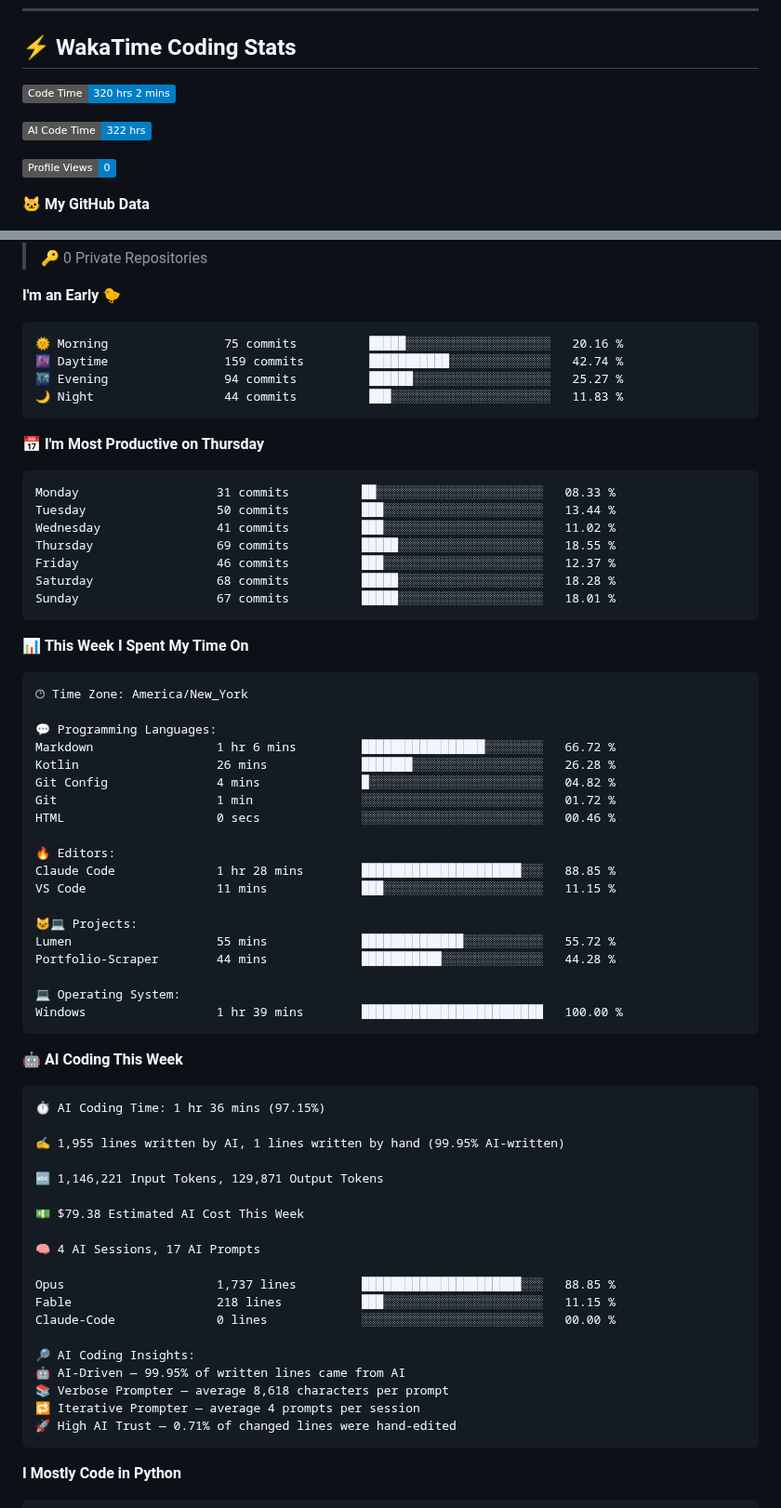
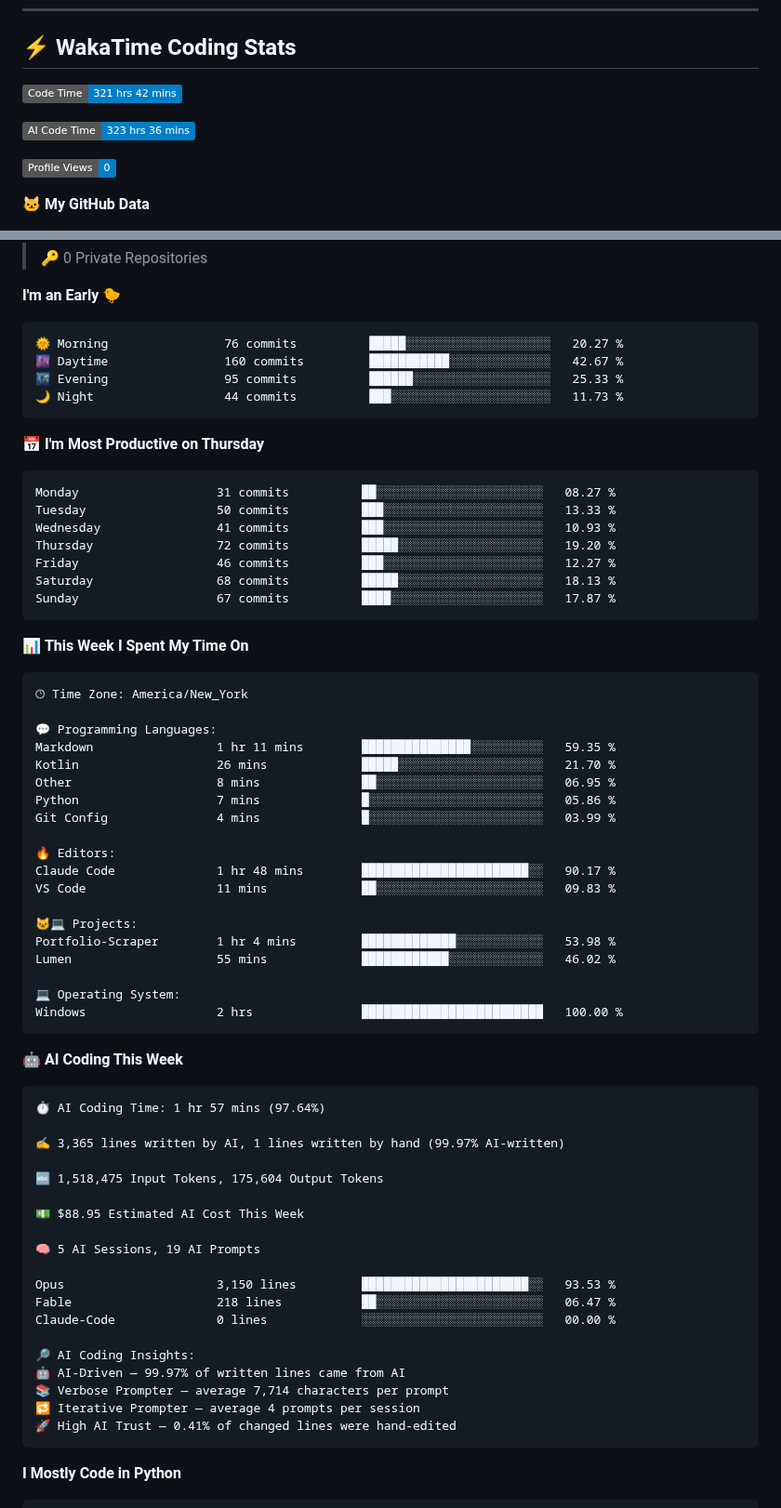
Before and after one commit to royalgillz/royalgillz, a Markdown page: README.md, 2 parts joined by grey strips. Shown at 93% size. GitHub-like rendering; badges without logos.

Commit message:
Updated with Dev Metrics

````diff
--- a/README.md
+++ b/README.md
@@ -124,9 +124,9 @@
 ## ⚡ WakaTime Coding Stats
 
 <!--START_SECTION:waka-->
-![Code Time](http://img.shields.io/badge/Code%20Time-320%20hrs%202%20mins-blue?style=flat)
+![Code Time](http://img.shields.io/badge/Code%20Time-321%20hrs%2042%20mins-blue?style=flat)
 
-![AI Code Time](http://img.shields.io/badge/AI%20Code%20Time-322%20hrs-blue?style=flat)
+![AI Code Time](http://img.shields.io/badge/AI%20Code%20Time-323%20hrs%2036%20mins-blue?style=flat)
 
 ![Profile Views](http://img.shields.io/badge/Profile%20Views-0-blue?style=flat)
 
@@ -145,21 +145,21 @@
 **I'm an Early 🐤**
 
 ```text
-🌞 Morning                75 commits          █████░░░░░░░░░░░░░░░░░░░░   20.16 %
-🌆 Daytime                159 commits         ███████████░░░░░░░░░░░░░░   42.74 %
-🌃 Evening                94 commits          ██████░░░░░░░░░░░░░░░░░░░   25.27 %
-🌙 Night                  44 commits          ███░░░░░░░░░░░░░░░░░░░░░░   11.83 %
+🌞 Morning                76 commits          █████░░░░░░░░░░░░░░░░░░░░   20.27 %
+🌆 Daytime                160 commits         ███████████░░░░░░░░░░░░░░   42.67 %
+🌃 Evening                95 commits          ██████░░░░░░░░░░░░░░░░░░░   25.33 %
+🌙 Night                  44 commits          ███░░░░░░░░░░░░░░░░░░░░░░   11.73 %
 ```
 📅 **I'm Most Productive on Thursday**
 
 ```text
-Monday                   31 commits          ██░░░░░░░░░░░░░░░░░░░░░░░   08.33 %
-Tuesday                  50 commits          ███░░░░░░░░░░░░░░░░░░░░░░   13.44 %
-Wednesday                41 commits          ███░░░░░░░░░░░░░░░░░░░░░░   11.02 %
-Thursday                 69 commits          █████░░░░░░░░░░░░░░░░░░░░   18.55 %
-Friday                   46 commits          ███░░░░░░░░░░░░░░░░░░░░░░   12.37 %
-Saturday                 68 commits          █████░░░░░░░░░░░░░░░░░░░░   18.28 %
-Sunday                   67 commits          █████░░░░░░░░░░░░░░░░░░░░   18.01 %
+Monday                   31 commits          ██░░░░░░░░░░░░░░░░░░░░░░░   08.27 %
+Tuesday                  50 commits          ███░░░░░░░░░░░░░░░░░░░░░░   13.33 %
+Wednesday                41 commits          ███░░░░░░░░░░░░░░░░░░░░░░   10.93 %
+Thursday                 72 commits          █████░░░░░░░░░░░░░░░░░░░░   19.20 %
+Friday                   46 commits          ███░░░░░░░░░░░░░░░░░░░░░░   12.27 %
+Saturday                 68 commits          █████░░░░░░░░░░░░░░░░░░░░   18.13 %
+Sunday                   67 commits          ████░░░░░░░░░░░░░░░░░░░░░   17.87 %
 ```
 
 
@@ -169,46 +169,46 @@ Sunday                   67 commits          █████░░░░░░
 🕑︎ Time Zone: America/New_York
 
 💬 Programming Languages:
-Markdown                 1 hr 6 mins         █████████████████░░░░░░░░   66.72 %
-Kotlin                   26 mins             ███████░░░░░░░░░░░░░░░░░░   26.28 %
-Git Config               4 mins              █░░░░░░░░░░░░░░░░░░░░░░░░   04.82 %
-Git                      1 min               ░░░░░░░░░░░░░░░░░░░░░░░░░   01.72 %
-HTML                     0 secs              ░░░░░░░░░░░░░░░░░░░░░░░░░   00.46 %
+Markdown                 1 hr 11 mins        ███████████████░░░░░░░░░░   59.35 %
+Kotlin                   26 mins             █████░░░░░░░░░░░░░░░░░░░░   21.70 %
+Other                    8 mins              ██░░░░░░░░░░░░░░░░░░░░░░░   06.95 %
+Python                   7 mins              █░░░░░░░░░░░░░░░░░░░░░░░░   05.86 %
+Git Config               4 mins              █░░░░░░░░░░░░░░░░░░░░░░░░   03.99 %
 
 🔥 Editors:
-Claude Code              1 hr 28 mins        ██████████████████████░░░   88.85 %
-VS Code                  11 mins             ███░░░░░░░░░░░░░░░░░░░░░░   11.15 %
+Claude Code              1 hr 48 mins        ███████████████████████░░   90.17 %
+VS Code                  11 mins             ██░░░░░░░░░░░░░░░░░░░░░░░   09.83 %
 
 🐱‍💻 Projects:
-Lumen                    55 mins             ██████████████░░░░░░░░░░░   55.72 %
-Portfolio-Scraper        44 mins             ███████████░░░░░░░░░░░░░░   44.28 %
+Portfolio-Scraper        1 hr 4 mins         █████████████░░░░░░░░░░░░   53.98 %
+Lumen                    55 mins             ████████████░░░░░░░░░░░░░   46.02 %
 
 💻 Operating System:
-Windows                  1 hr 39 mins        █████████████████████████   100.00 %
+Windows                  2 hrs               █████████████████████████   100.00 %
 ```
 
 🤖 **AI Coding This Week**
 
 ```text
-⏱ AI Coding Time: 1 hr 36 mins (97.15%)
+⏱ AI Coding Time: 1 hr 57 mins (97.64%)
 
-✍️ 1,955 lines written by AI, 1 lines written by hand (99.95% AI-written)
+✍️ 3,365 lines written by AI, 1 lines written by hand (99.97% AI-written)
 
-🔤 1,146,221 Input Tokens, 129,871 Output Tokens
+🔤 1,518,475 Input Tokens, 175,604 Output Tokens
 
-💵 $79.38 Estimated AI Cost This Week
+💵 $88.95 Estimated AI Cost This Week
 
-🧠 4 AI Sessions, 17 AI Prompts
+🧠 5 AI Sessions, 19 AI Prompts
 
-Opus                     1,737 lines         ██████████████████████░░░   88.85 %
-Fable                    218 lines           ███░░░░░░░░░░░░░░░░░░░░░░   11.15 %
+Opus                     3,150 lines         ███████████████████████░░   93.53 %
+Fable                    218 lines           ██░░░░░░░░░░░░░░░░░░░░░░░   06.47 %
 Claude-Code              0 lines             ░░░░░░░░░░░░░░░░░░░░░░░░░   00.00 %
 
 🔎 AI Coding Insights:
-🤖 AI-Driven — 99.95% of written lines came from AI
-📚 Verbose Prompter — average 8,618 characters per prompt
+🤖 AI-Driven — 99.97% of written lines came from AI
+📚 Verbose Prompter — average 7,714 characters per prompt
 🔁 Iterative Prompter — average 4 prompts per session
-🚀 High AI Trust — 0.71% of changed lines were hand-edited
+🚀 High AI Trust — 0.41% of changed lines were hand-edited
 ```
 
 **I Mostly Code in Python**
````
Also changed, not shown: other parts of README.md (+1 -1 lines), assets/bar_graph.png.
